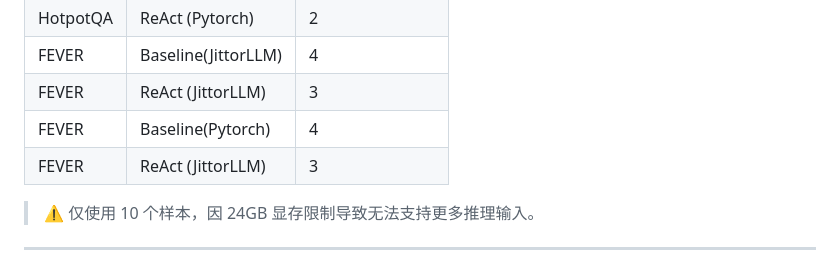
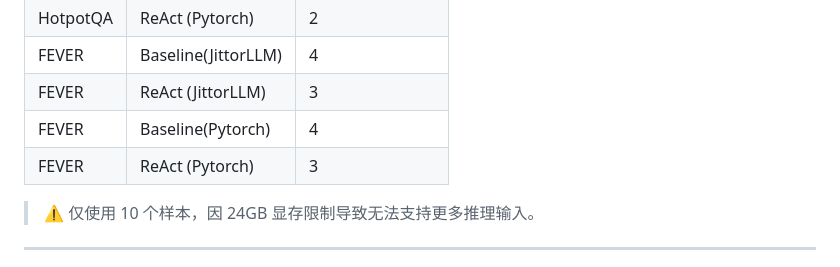
Before and after one commit to August-Liu2004/ReAct-Jittor, a Markdown page: README.md, the part around the change. GitHub-like rendering.

Commit message:
Final commit10

```diff
--- a/README.md
+++ b/README.md
@@ -165,7 +165,7 @@ python api.py llama2
 | FEVER     | Baseline(JittorLLM)| 4              |
 | FEVER     | ReAct (JittorLLM)| 3              |
 | FEVER     | Baseline(Pytorch)| 4              |
-| FEVER     | ReAct (JittorLLM)| 3              |
+| FEVER     | ReAct (Pytorch)| 3              |
 
 > ⚠️ 仅使用 10 个样本，因 24GB 显存限制导致无法支持更多推理输入。
 
```
